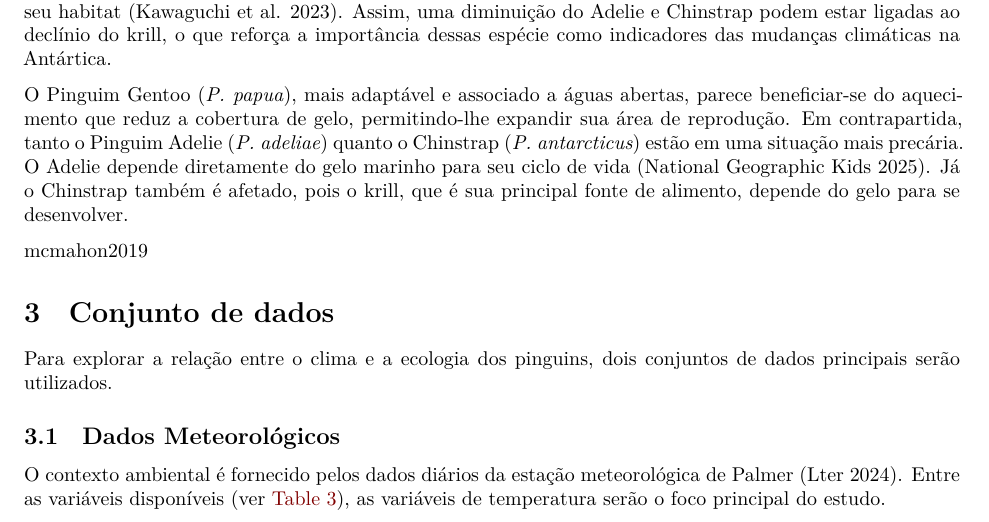
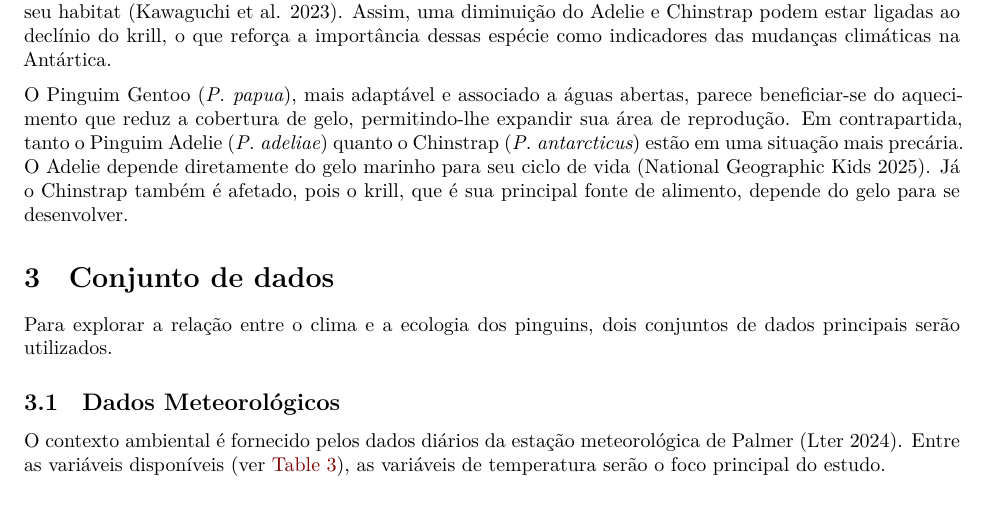
Before and after one commit to fergand/FCM25_Apresentacao, a Quarto document (Resumo/Resumo.qmd): part of page 2 of 4, cut so that both start at the same text. Rendered offline with R 4.5, knitr and Pandoc in place of Quarto, then LaTeX, with nearby package versions.

Commit message:
fix: removendo 'mcmahon2019' que estava solto no texto

```diff
--- a/Resumo/Resumo.qmd
+++ b/Resumo/Resumo.qmd
@@ -65,8 +65,6 @@ Enquanto o Pinguim Gentoo (*P. papu*) apresenta maior flexibilidade, adaptando a
 
 O Pinguim Gentoo (*P. papua*), mais adaptável e associado a águas abertas, parece beneficiar-se do aquecimento que reduz a cobertura de gelo, permitindo-lhe expandir sua área de reprodução. Em contrapartida, tanto o Pinguim Adelie (*P. adeliae*) quanto o Chinstrap (*P. antarcticus*) estão em uma situação mais precária. O Adelie depende diretamente do gelo marinho para seu ciclo de vida [@adelie_natgeo]. Já o Chinstrap também é afetado, pois o krill, que é sua principal fonte de alimento, depende do gelo para se desenvolver.
 
-
-mcmahon2019
 
 <!-- ## Gentoo  -->
 
```
Also changed, not shown: Resumo/Resumo.pdf.
